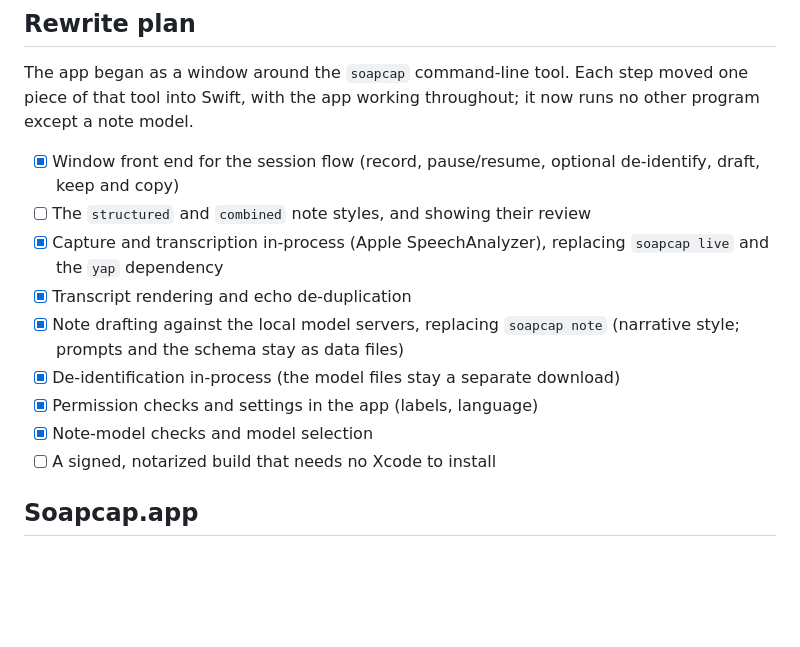
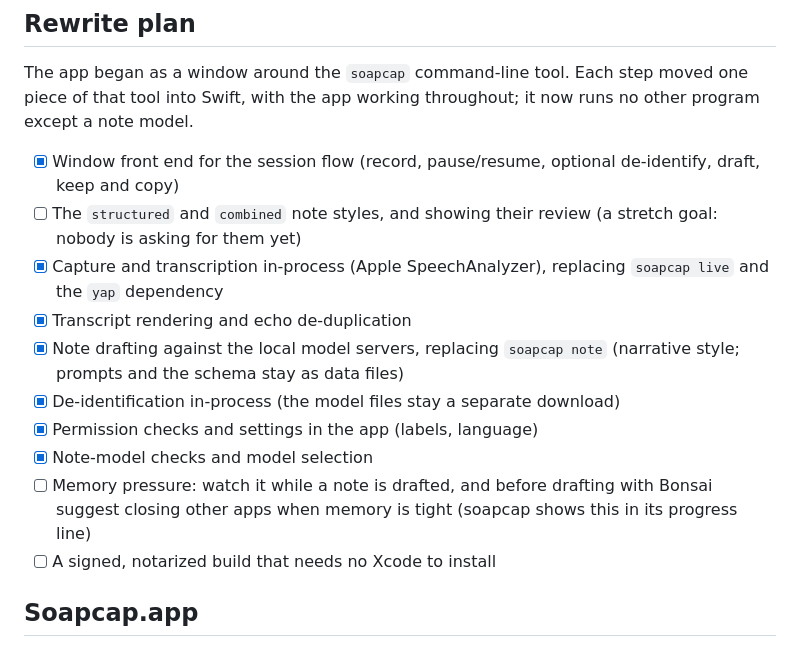
Before and after one commit to pglockner/soapcap-swift, a Markdown page: README.md, the part around the change. GitHub-like rendering; blank space fills up the shorter version.

Commit message:
README: add memory pressure to the plan; mark the other note styles a stretch goal
Co-Authored-By: Claude Opus 5.5 <noreply@anthropic.com>

```diff
--- a/README.md
+++ b/README.md
@@ -18,6 +18,7 @@ throughout; it now runs no other program except a note model.
 - [x] Window front end for the session flow (record, pause/resume, optional
       de-identify, draft, keep and copy)
 - [ ] The `structured` and `combined` note styles, and showing their review
+      (a stretch goal: nobody is asking for them yet)
 - [x] Capture and transcription in-process (Apple SpeechAnalyzer), replacing
       `soapcap live` and the `yap` dependency
 - [x] Transcript rendering and echo de-duplication
@@ -26,6 +27,9 @@ throughout; it now runs no other program except a note model.
 - [x] De-identification in-process (the model files stay a separate download)
 - [x] Permission checks and settings in the app (labels, language)
 - [x] Note-model checks and model selection
+- [ ] Memory pressure: watch it while a note is drafted, and before
+      drafting with Bonsai suggest closing other apps when memory is tight
+      (soapcap shows this in its progress line)
 - [ ] A signed, notarized build that needs no Xcode to install
 
 ## Soapcap.app
```
